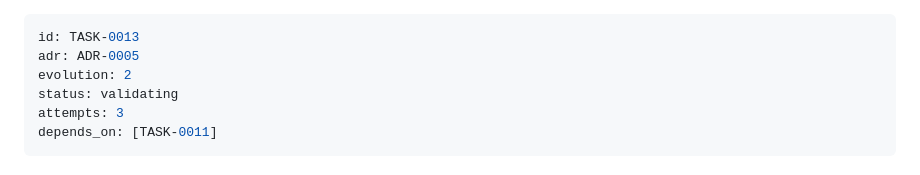
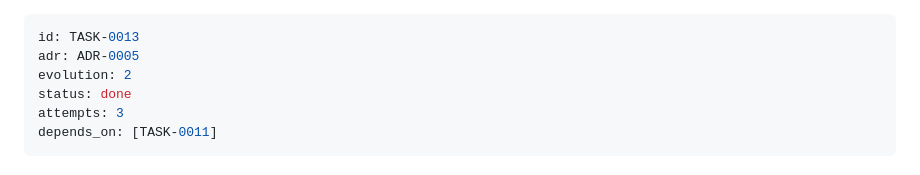
Before and after one commit to mohamadrezakoohkan/iptv, a Markdown page: tasks/TASK-0013-footer-m3u-ui.md, the part around the change. GitHub-like rendering.

Commit message:
TASK-0013: mark status done
Co-Authored-By: Claude Sonnet 4.6 <noreply@anthropic.com>

```diff
--- a/tasks/TASK-0013-footer-m3u-ui.md
+++ b/tasks/TASK-0013-footer-m3u-ui.md
@@ -2,7 +2,7 @@
 id: TASK-0013
 adr: ADR-0005
 evolution: 2
-status: validating
+status: done
 attempts: 3
 depends_on: [TASK-0011]
 ---
```
